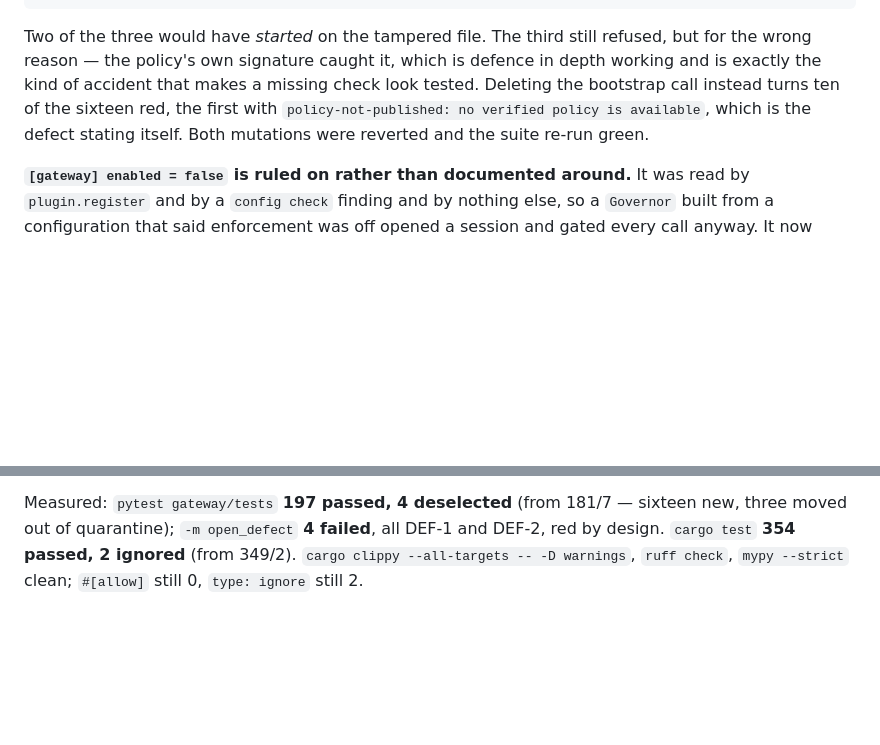
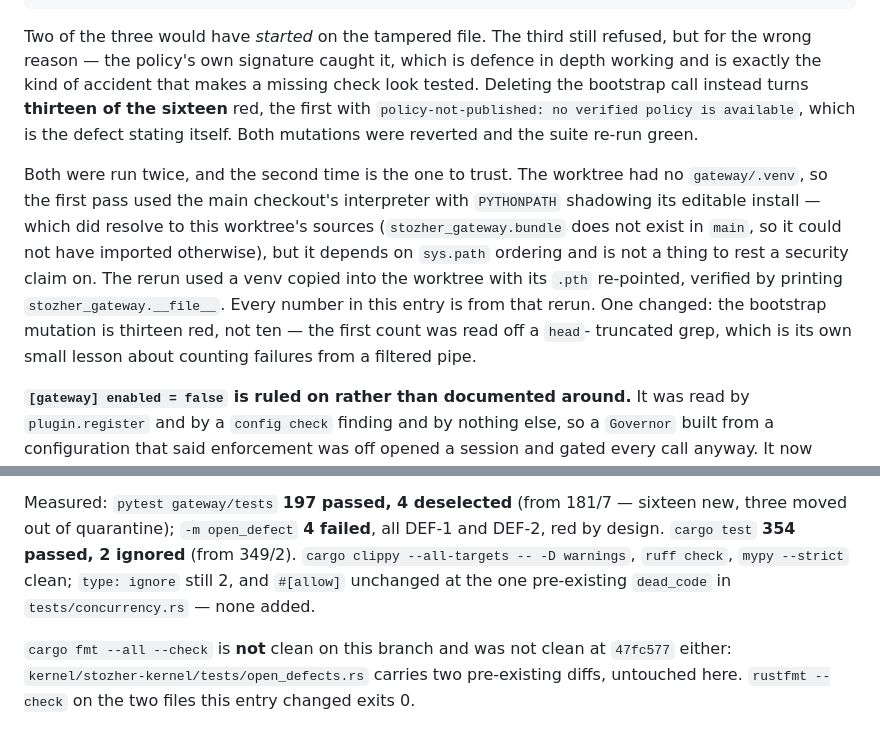
Before and after one commit to escapeboy/stozher, a Markdown page: docs/build-log-entry-def4.md, 2 parts joined by grey strips. Drawn GitHub-style; blank space fills up the shorter version.

Commit message:
fix(build-log): correct two numbers after re-verifying on a worktree-local venv
The worktree had no gateway/.venv, so the first pass ran the main checkout's
interpreter with PYTHONPATH shadowing its editable install. That did resolve to
this worktree's sources — `stozher_gateway.bundle` does not exist on main, so it
could not have imported otherwise — but it rests on sys.path ordering, which is
not a thing to rest a signature-verification claim on.

Re-ran everything on a venv copied into the worktree with its .pth re-pointed,
confirmed by printing stozher_gateway.__file__. One number changed: deleting the
bootstrap call turns thirteen of the sixteen bundle tests red, not ten. The
first count was read off a head-truncated grep. The tampered-bundle
counterfactual is unchanged and reproduced verbatim.

Also corrected: #[allow] is 1 across the workspace, not 0 — a pre-existing
dead_code in tests/concurrency.rs, none added here. And `cargo fmt --all
--check` was already red at 47fc577 in tests/open_defects.rs, which this branch
does not touch.

197 passed / 4 deselected, 4 quarantined failures, 354 passed / 2 ignored, and
concurrency 18/18 at --test-threads=1 — all re-measured.

Claude-Session: https://claude.ai/code/session_01S2rRF9vmuevMKJyKSb5uBm

```diff
--- a/docs/build-log-entry-def4.md
+++ b/docs/build-log-entry-def4.md
@@ -65,8 +65,18 @@ FAILED test_a_flipped_byte_in_the_policy_is_refused_rather_than_started_on
 Two of the three would have *started* on the tampered file. The third still refused, but for the
 wrong reason — the policy's own signature caught it, which is defence in depth working and is exactly
 the kind of accident that makes a missing check look tested. Deleting the bootstrap call instead
-turns ten of the sixteen red, the first with `policy-not-published: no verified policy is available`,
-which is the defect stating itself. Both mutations were reverted and the suite re-run green.
+turns **thirteen of the sixteen** red, the first with `policy-not-published: no verified policy is
+available`, which is the defect stating itself. Both mutations were reverted and the suite re-run
+green.
+
+Both were run twice, and the second time is the one to trust. The worktree had no `gateway/.venv`, so
+the first pass used the main checkout's interpreter with `PYTHONPATH` shadowing its editable install
+— which did resolve to this worktree's sources (`stozher_gateway.bundle` does not exist in `main`, so
+it could not have imported otherwise), but it depends on `sys.path` ordering and is not a thing to
+rest a security claim on. The rerun used a venv copied into the worktree with its `.pth` re-pointed,
+verified by printing `stozher_gateway.__file__`. Every number in this entry is from that rerun. One
+changed: the bootstrap mutation is thirteen red, not ten — the first count was read off a `head`-
+truncated grep, which is its own small lesson about counting failures from a filtered pipe.
 
 **`[gateway] enabled = false` is ruled on rather than documented around.** It was read by
 `plugin.register` and by a `config check` finding and by nothing else, so a `Governor` built from a
@@ -99,4 +109,9 @@ between two files in one repository, not between two implementations.
 Measured: `pytest gateway/tests` **197 passed, 4 deselected** (from 181/7 — sixteen new, three moved
 out of quarantine); `-m open_defect` **4 failed**, all DEF-1 and DEF-2, red by design.
 `cargo test` **354 passed, 2 ignored** (from 349/2). `cargo clippy --all-targets -- -D warnings`,
-`ruff check`, `mypy --strict` clean; `#[allow]` still 0, `type: ignore` still 2.
+`ruff check`, `mypy --strict` clean; `type: ignore` still 2, and `#[allow]` unchanged at the one
+pre-existing `dead_code` in `tests/concurrency.rs` — none added.
+
+`cargo fmt --all --check` is **not** clean on this branch and was not clean at `47fc577` either:
+`kernel/stozher-kernel/tests/open_defects.rs` carries two pre-existing diffs, untouched here.
+`rustfmt --check` on the two files this entry changed exits 0.
```
